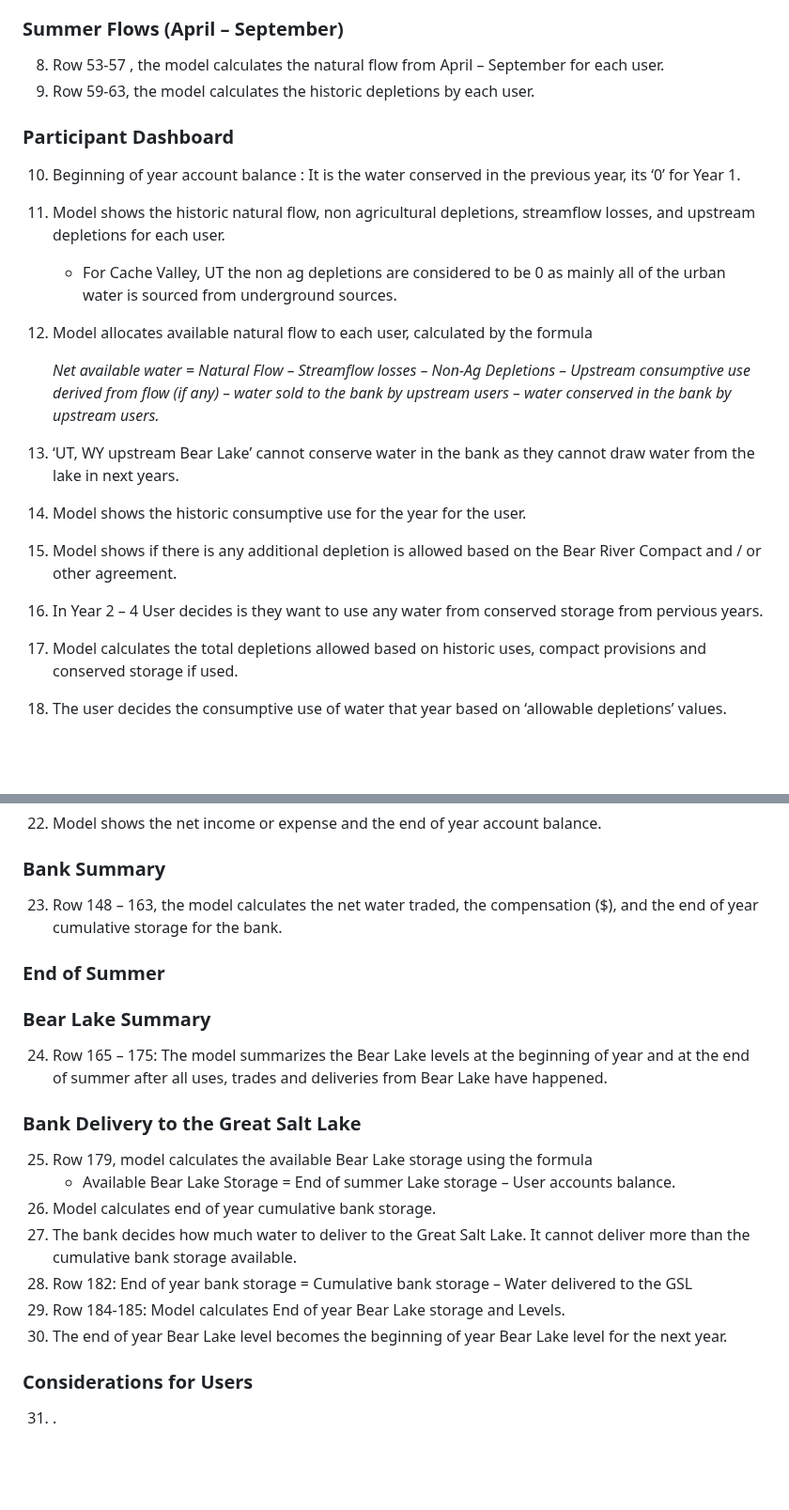
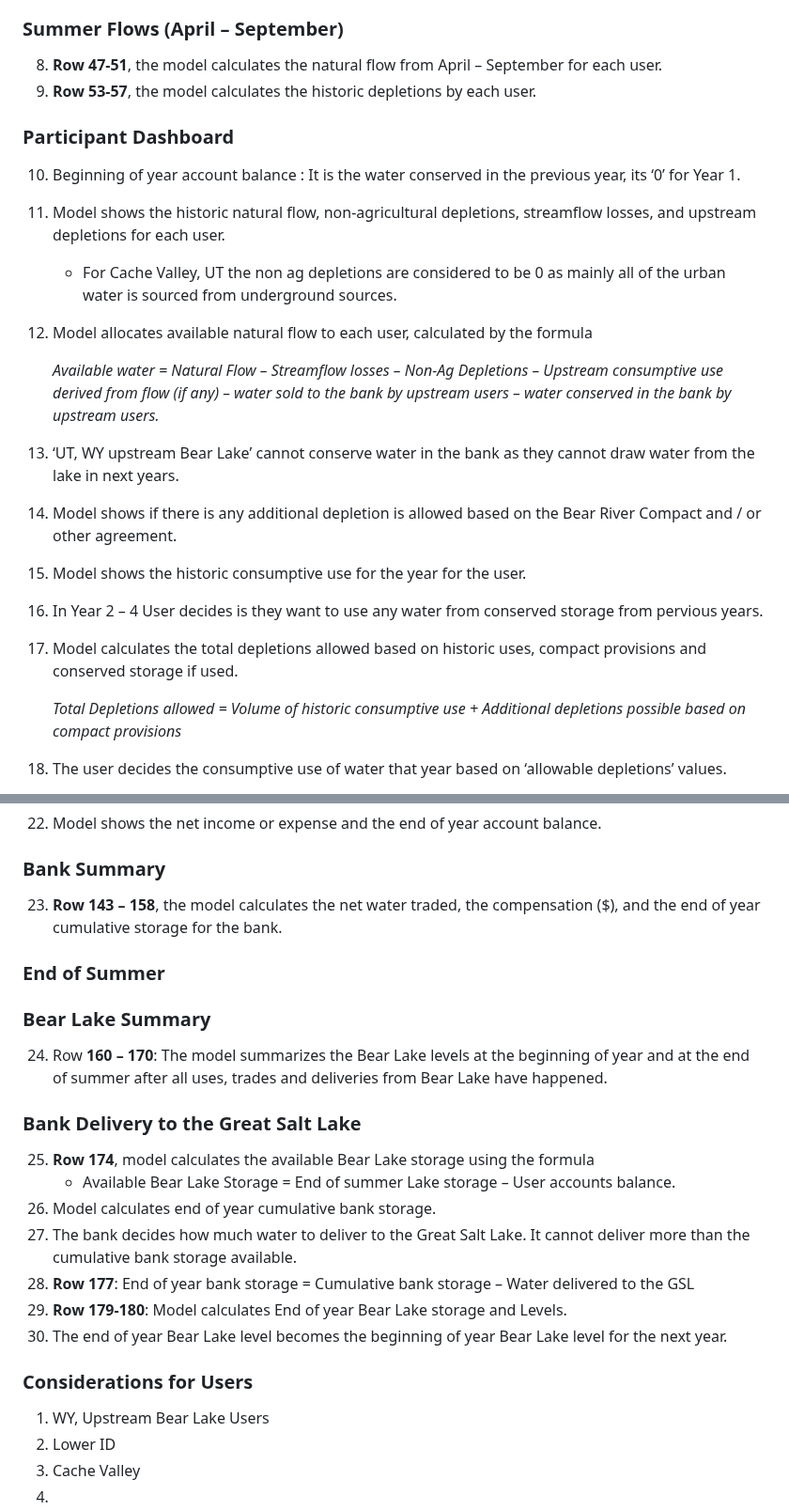
Before and after one commit to HaadiaBaig/BearRiverWaterBank, a Markdown page: README.md, 2 parts joined by grey strips. Shown at 94% size. GitHub-like rendering; blank space fills up the shorter version.

```diff
--- a/README.md
+++ b/README.md
@@ -78,23 +98,26 @@ Start of the water year: October
 
 ### Summer Flows (April – September)
 
-8.  Row 53-57 , the model calculates the natural flow from April – September for each user.
-9.  Row 59-63, the model calculates the historic depletions by each user.
+8.  **Row 47-51**, the model calculates the natural flow from April – September for each user.
+9.  **Row 53-57**, the model calculates the historic depletions by each user.
 
 ### Participant Dashboard
 
 10. Beginning of year account balance : It is the water conserved in the previous year, its ‘0’ for Year 1.
-11. Model shows the historic natural flow, non agricultural depletions, streamflow losses, and upstream depletions for each user.
+11. Model shows the historic natural flow, non-agricultural depletions, streamflow losses, and upstream depletions for each user.
     -   For Cache Valley, UT the non ag depletions are considered to be 0 as mainly all of the urban water is sourced from underground sources.
 12. Model allocates available natural flow to each user, calculated by the formula
 
-    *Net available water = Natural Flow – Streamflow losses – Non-Ag Depletions – Upstream consumptive use derived from flow (if any) – water sold to the bank by upstream users – water conserved in the bank by upstream users.*
+    *Available water = Natural Flow – Streamflow losses – Non-Ag Depletions – Upstream consumptive use derived from flow (if any) – water sold to the bank by upstream users – water conserved in the bank by upstream users.*
 
 13. ‘UT, WY upstream Bear Lake’ cannot conserve water in the bank as they cannot draw water from the lake in next years.
-14. Model shows the historic consumptive use for the year for the user.
-15. Model shows if there is any additional depletion is allowed based on the Bear River Compact and / or other agreement.
+14. Model shows if there is any additional depletion is allowed based on the Bear River Compact and / or other agreement.
+15. Model shows the historic consumptive use for the year for the user.
 16. In Year 2 – 4 User decides is they want to use any water from conserved storage from pervious years.
 17. Model calculates the total depletions allowed based on historic uses, compact provisions and conserved storage if used.
+
+    *Total Depletions allowed = Volume of historic consumptive use + Additional depletions possible based on compact provisions*
+
 18. The user decides the consumptive use of water that year based on ‘allowable depletions’ values.
     -   If there is enough water available in the river, the user gets water from the available water. For users downstream Bear Lake, the users can take additional water from the lake to meet their consumptive use without a charge.
     -   If the available water is less than the historic water use, then the users can either decide to take water from the lake or sell their entitlement from the lake to the bank.
@@ -108,24 +131,27 @@ Start of the water year: October
 
 ### Bank Summary
 
-23. Row 148 – 163, the model calculates the net water traded, the compensation (\$), and the end of year cumulative storage for the bank.
+23. **Row 143 – 158**, the model calculates the net water traded, the compensation (\$), and the end of year cumulative storage for the bank.
 
 ### End of Summer
 
 ### Bear Lake Summary
 
-24. Row 165 – 175: The model summarizes the Bear Lake levels at the beginning of year and at the end of summer after all uses, trades and deliveries from Bear Lake have happened.
+24. Row **160 – 170**: The model summarizes the Bear Lake levels at the beginning of year and at the end of summer after all uses, trades and deliveries from Bear Lake have happened.
 
 ### Bank Delivery to the Great Salt Lake
 
-25. Row 179, model calculates the available Bear Lake storage using the formula
+25. **Row 174**, model calculates the available Bear Lake storage using the formula
     -   Available Bear Lake Storage = End of summer Lake storage – User accounts balance.
 26. Model calculates end of year cumulative bank storage.
 27. The bank decides how much water to deliver to the Great Salt Lake. It cannot deliver more than the cumulative bank storage available.
-28. Row 182: End of year bank storage = Cumulative bank storage – Water delivered to the GSL
-29. Row 184-185: Model calculates End of year Bear Lake storage and Levels.
+28. **Row 177**: End of year bank storage = Cumulative bank storage – Water delivered to the GSL
+29. **Row 179-180**: Model calculates End of year Bear Lake storage and Levels.
 30. The end of year Bear Lake level becomes the beginning of year Bear Lake level for the next year.
 
 ### Considerations for Users
 
-31. .
+1.  WY, Upstream Bear Lake Users
+2.  Lower ID
+3.  Cache Valley
+4.
```
Also changed, not shown: other parts of README.md (+30 -10 lines), media/1a700101ceb839d8885b1e08113b18b9.png (added), media/2498a1cc954da85849f25248cac99605.png (added), 2 other files.
